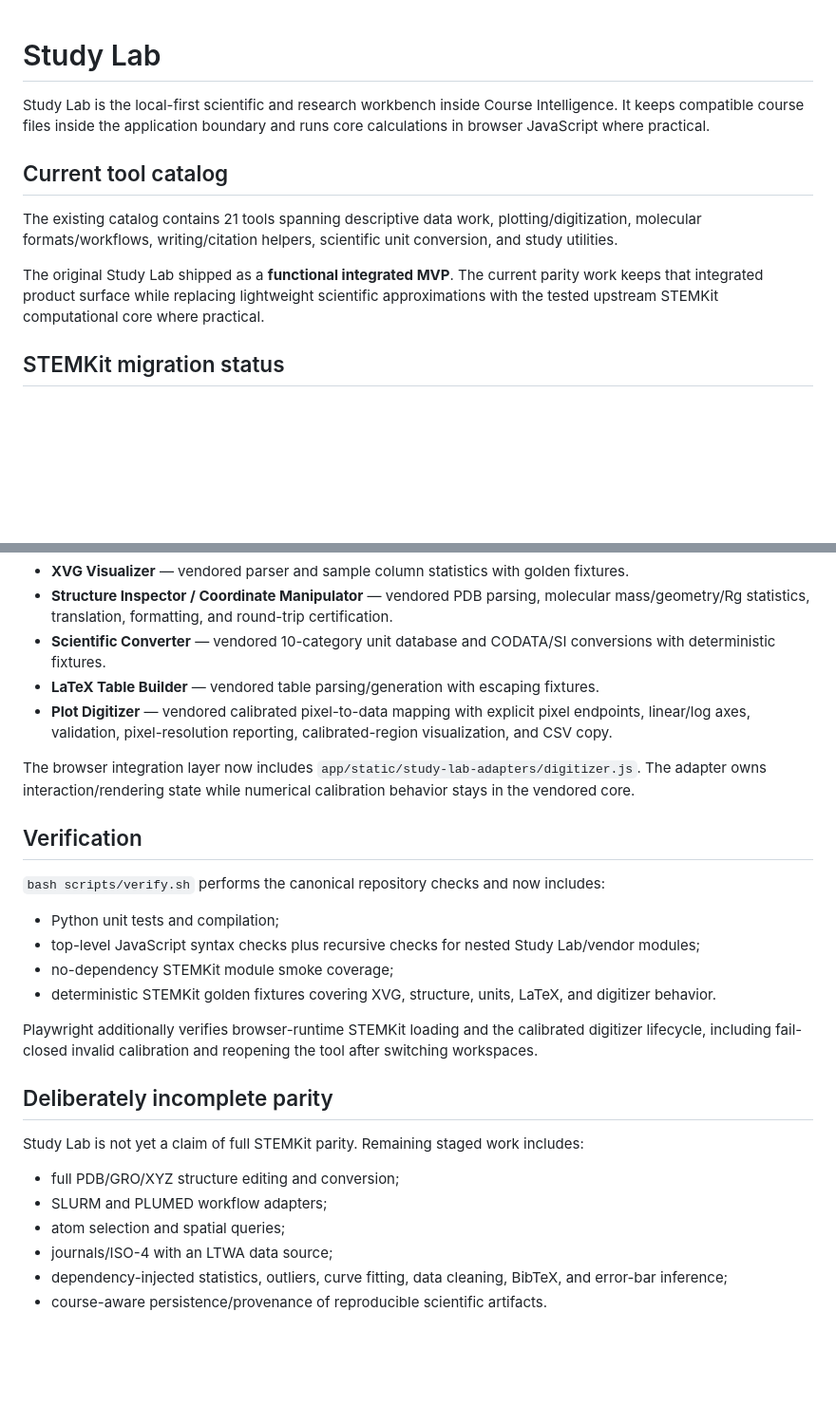
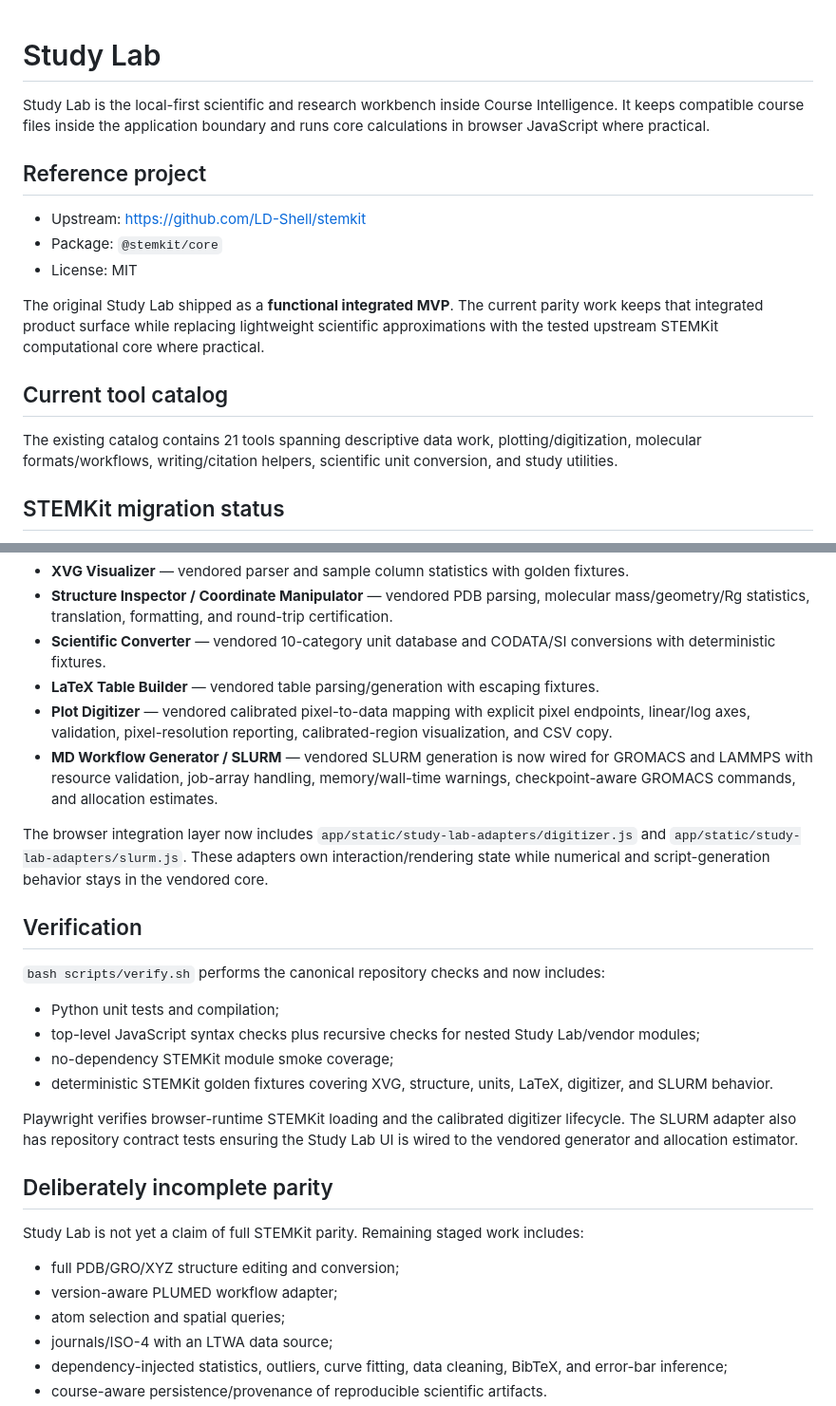
Before and after one commit to rrahul0904/udemy-project-downloader, a Markdown page: docs/STUDY_LAB.md, 2 parts joined by grey strips. Shown at 95% size. Drawn GitHub-style; blank space fills up the shorter version.

Commit message:
Document SLURM parity and restore STEMKit provenance

```diff
--- a/docs/STUDY_LAB.md
+++ b/docs/STUDY_LAB.md
@@ -2,11 +2,17 @@
 
 Study Lab is the local-first scientific and research workbench inside Course Intelligence. It keeps compatible course files inside the application boundary and runs core calculations in browser JavaScript where practical.
 
+## Reference project
+
+- Upstream: https://github.com/LD-Shell/stemkit
+- Package: `@stemkit/core`
+- License: MIT
+
+The original Study Lab shipped as a **functional integrated MVP**. The current parity work keeps that integrated product surface while replacing lightweight scientific approximations with the tested upstream STEMKit computational core where practical.
+
 ## Current tool catalog
 
 The existing catalog contains 21 tools spanning descriptive data work, plotting/digitization, molecular formats/workflows, writing/citation helpers, scientific unit conversion, and study utilities.
-
-The original Study Lab shipped as a **functional integrated MVP**. The current parity work keeps that integrated product surface while replacing lightweight scientific approximations with the tested upstream STEMKit computational core where practical.
 
 ## STEMKit migration status
 
@@ -19,8 +25,9 @@ Certified in the current phase:
 - **Scientific Converter** — vendored 10-category unit database and CODATA/SI conversions with deterministic fixtures.
 - **LaTeX Table Builder** — vendored table parsing/generation with escaping fixtures.
 - **Plot Digitizer** — vendored calibrated pixel-to-data mapping with explicit pixel endpoints, linear/log axes, validation, pixel-resolution reporting, calibrated-region visualization, and CSV copy.
+- **MD Workflow Generator / SLURM** — vendored SLURM generation is now wired for GROMACS and LAMMPS with resource validation, job-array handling, memory/wall-time warnings, checkpoint-aware GROMACS commands, and allocation estimates.
 
-The browser integration layer now includes `app/static/study-lab-adapters/digitizer.js`. The adapter owns interaction/rendering state while numerical calibration behavior stays in the vendored core.
+The browser integration layer now includes `app/static/study-lab-adapters/digitizer.js` and `app/static/study-lab-adapters/slurm.js`. These adapters own interaction/rendering state while numerical and script-generation behavior stays in the vendored core.
 
 ## Verification
 
@@ -29,16 +36,16 @@ The browser integration layer now includes `app/static/study-lab-adapters/digiti
 - Python unit tests and compilation;
 - top-level JavaScript syntax checks plus recursive checks for nested Study Lab/vendor modules;
 - no-dependency STEMKit module smoke coverage;
-- deterministic STEMKit golden fixtures covering XVG, structure, units, LaTeX, and digitizer behavior.
+- deterministic STEMKit golden fixtures covering XVG, structure, units, LaTeX, digitizer, and SLURM behavior.
 
-Playwright additionally verifies browser-runtime STEMKit loading and the calibrated digitizer lifecycle, including fail-closed invalid calibration and reopening the tool after switching workspaces.
+Playwright verifies browser-runtime STEMKit loading and the calibrated digitizer lifecycle. The SLURM adapter also has repository contract tests ensuring the Study Lab UI is wired to the vendored generator and allocation estimator.
 
 ## Deliberately incomplete parity
 
 Study Lab is not yet a claim of full STEMKit parity. Remaining staged work includes:
 
 - full PDB/GRO/XYZ structure editing and conversion;
-- SLURM and PLUMED workflow adapters;
+- version-aware PLUMED workflow adapter;
 - atom selection and spatial queries;
 - journals/ISO-4 with an LTWA data source;
 - dependency-injected statistics, outliers, curve fitting, data cleaning, BibTeX, and error-bar inference;
```
